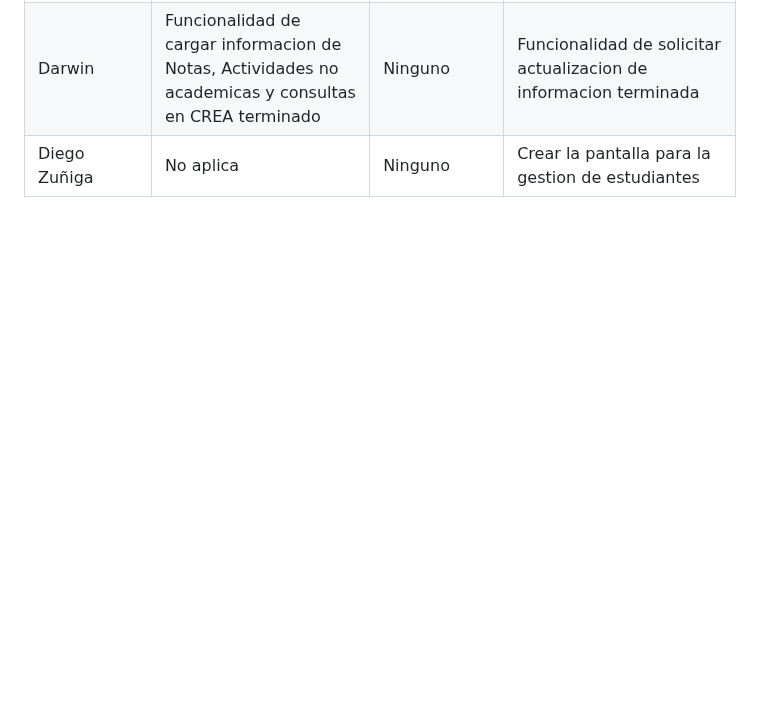
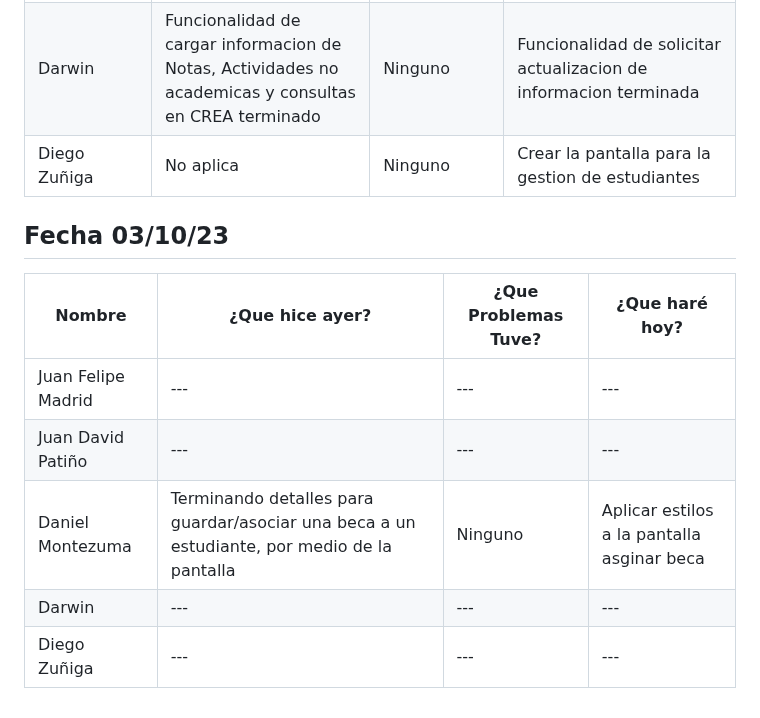
Before and after one commit to Juandap19/Final-Project, a Markdown page: Daily.md, the part around the change. Rendered like a GitHub page; blank space fills up the shorter version.

Commit message:
docs: daily update

```diff
--- a/Daily.md
+++ b/Daily.md
@@ -146,3 +146,13 @@
 |Daniel Montezuma | Revision de avances, crear pantalla para asociar una beca a un estudiante| Ninguno | Terminando detalles para guardar/asociar una beca a un estudiante, por medio de la pantalla  |
 |Darwin| Funcionalidad de cargar informacion de Notas, Actividades no academicas y consultas en CREA terminado | Ninguno | Funcionalidad de solicitar actualizacion de informacion terminada |
 |Diego Zuñiga | No aplica| Ninguno | Crear la pantalla para la gestion de estudiantes |
+
+## Fecha 03/10/23
+
+|Nombre|¿Que hice ayer?|¿Que Problemas Tuve?|¿Que haré hoy?|
+|---|---|---|---|
+|Juan Felipe Madrid|---| --- |---|
+|Juan David Patiño| ---| --- | ---|
+|Daniel Montezuma | Terminando detalles para guardar/asociar una beca a un estudiante, por medio de la pantalla| Ninguno | Aplicar estilos a la pantalla asginar beca  |
+|Darwin| --- | --- | --- |
+|Diego Zuñiga | ---| --- | --- |
```
